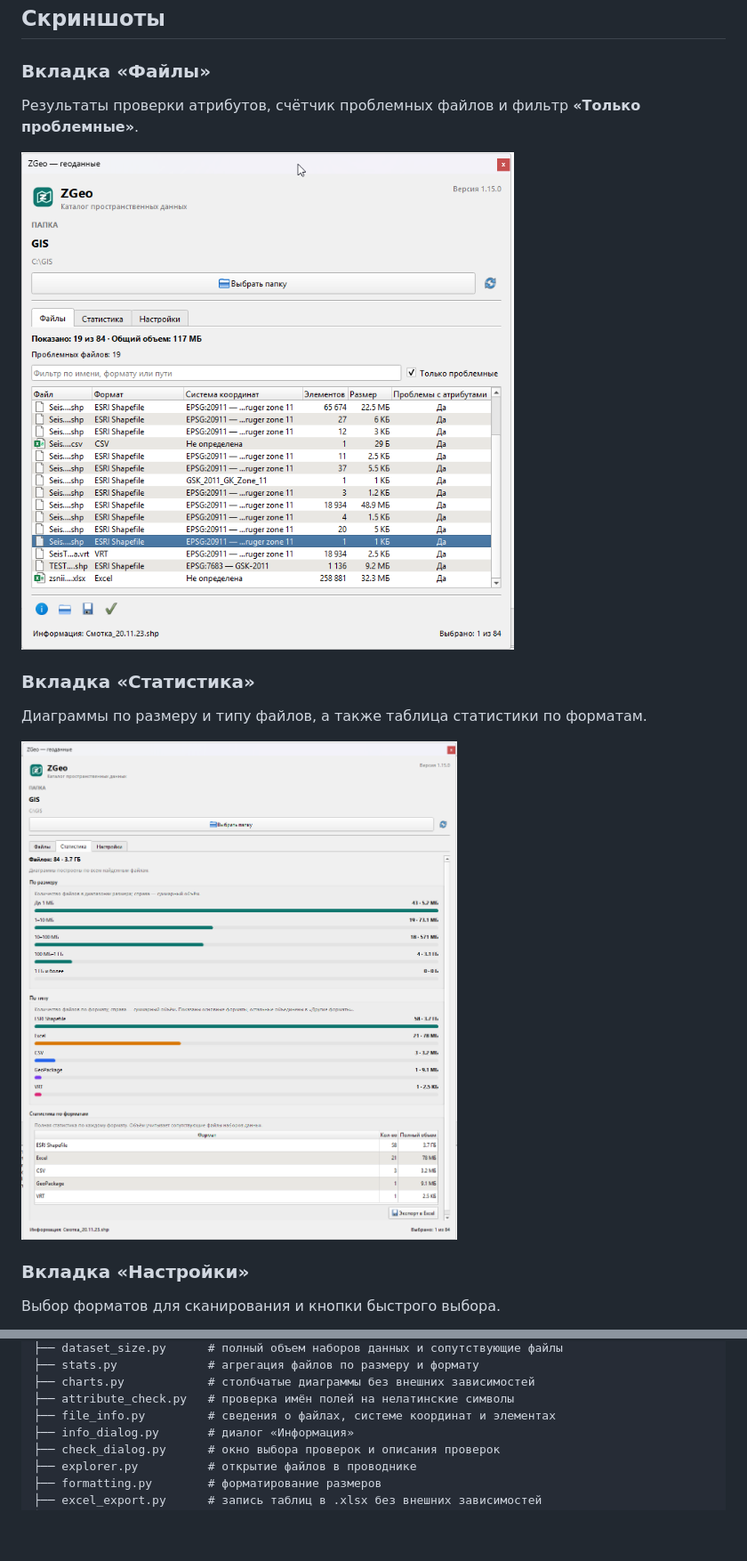
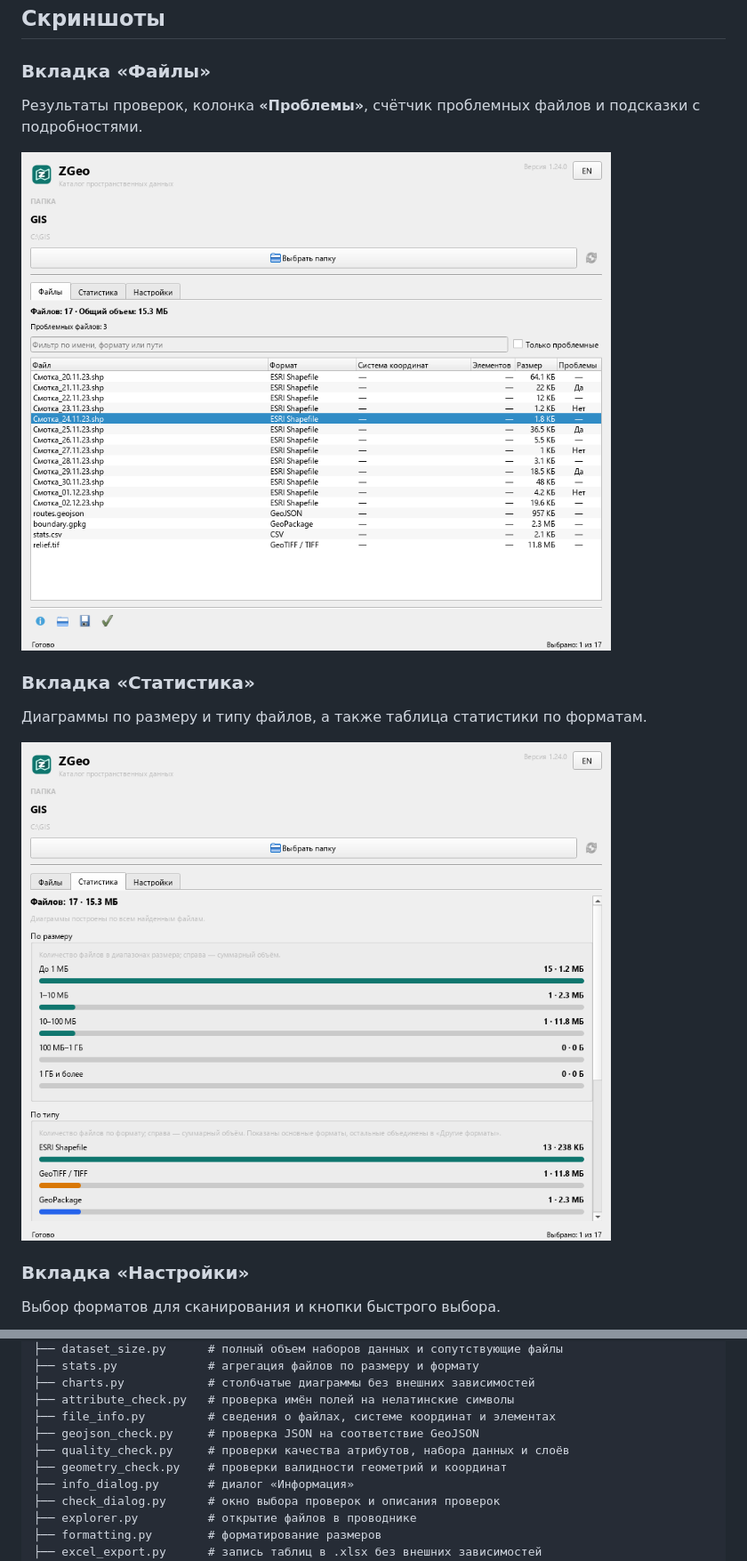
Before and after one commit to gloryvictory/zgeo, a Markdown page: README.md, 2 parts joined by grey strips. Shown at 89% size. Rendered like a GitHub page; pictures changed too: img/screen_1.png, img/screen_2.png; blank space fills up the shorter version.

```diff
--- a/README.md
+++ b/README.md
@@ -39,5 +39,5 @@
 
 ### Вкладка «Файлы»
 
-Результаты проверки атрибутов, счётчик проблемных файлов и фильтр **«Только проблемные»**.
+Результаты проверок, колонка **«Проблемы»**, счётчик проблемных файлов и подсказки с подробностями.
 
@@ -238,6 +242,9 @@ zgeo/
 ├── charts.py            # столбчатые диаграммы без внешних зависимостей
 ├── attribute_check.py   # проверка имён полей на нелатинские символы
 ├── file_info.py         # сведения о файлах, системе координат и элементах
+├── geojson_check.py     # проверка JSON на соответствие GeoJSON
+├── quality_check.py     # проверки качества атрибутов, набора данных и слоёв
+├── geometry_check.py    # проверки валидности геометрий и координат
 ├── info_dialog.py       # диалог «Информация»
 ├── check_dialog.py      # окно выбора проверок и описания проверок
 ├── explorer.py          # открытие файлов в проводнике
```
Also changed, not shown: other parts of README.md (+18 -10 lines), README_eng.md (+22 -11 lines), img/screen_3.png, 11 other files.
